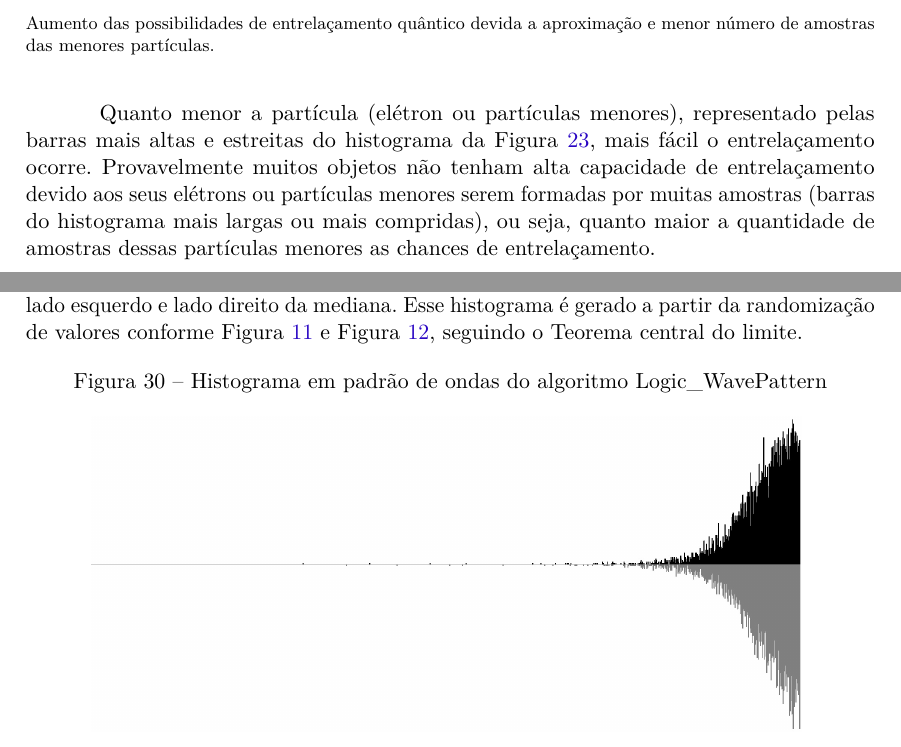
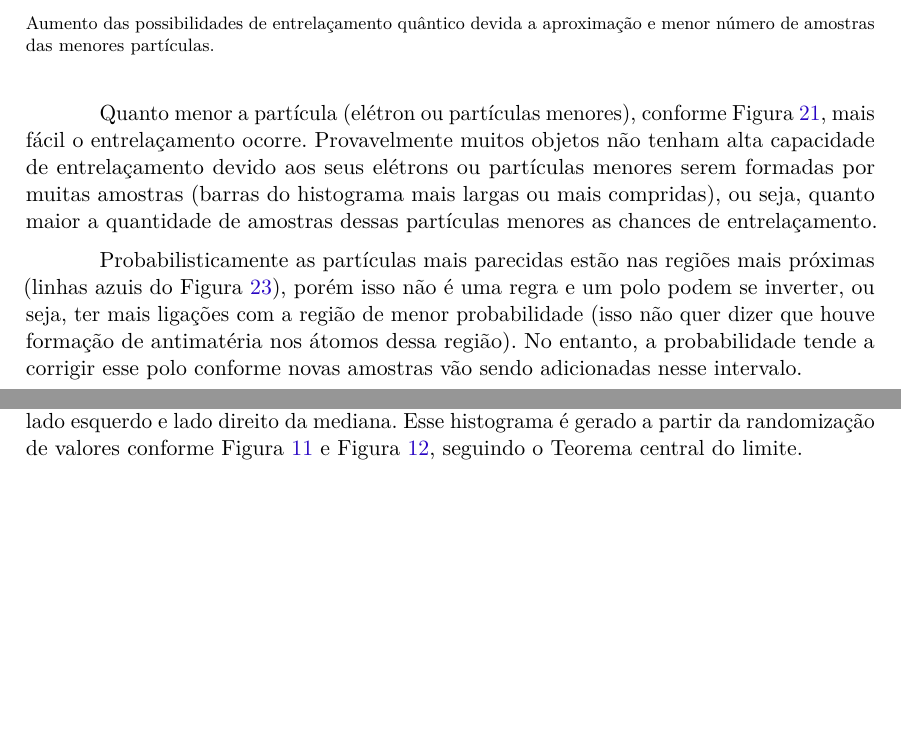
Before and after one commit to RenStu/logic, a LaTeX thesis (Article/main.tex, which reads Article/sections/1_3_consciousness.tex): two parts of pages 20 and 27 of 35 before the commit and two parts of pages 20 and 27 of 36 after it, joined at a grey line, cut so that both start at the same text, the shorter picture padded with empty space. Compiled offline with pdfLaTeX.

Commit message:
added subsection of electromagnetic force

```diff
--- a/Article/sections/1_3_consciousness.tex
+++ b/Article/sections/1_3_consciousness.tex
@@ -193,7 +193,10 @@ As linhas azuis da Figura \ref{fig:consciousness_electromaagnetic_force} mostra
 \end{figure}
 %\footnotetext{Fonte: note}
 
-Quanto menor a partícula (elétron ou partículas menores), representado pelas barras mais altas e estreitas do histograma da Figura \ref{fig:consciousness_electromaagnetic_force}, mais fácil o entrelaçamento ocorre. Provavelmente muitos objetos não tenham alta capacidade de entrelaçamento devido aos seus elétrons ou partículas menores serem formadas por muitas amostras (barras do histograma mais largas ou mais compridas), ou seja, quanto maior a quantidade de amostras dessas partículas menores as chances de entrelaçamento.
+Quanto menor a partícula (elétron ou partículas menores), conforme Figura \ref{fig:consciousness_space_subconsciousness_min}, mais fácil o entrelaçamento ocorre. Provavelmente muitos objetos não tenham alta capacidade de entrelaçamento devido aos seus elétrons ou partículas menores serem formadas por muitas amostras (barras do histograma mais largas ou mais compridas), ou seja, quanto maior a quantidade de amostras dessas partículas menores as chances de entrelaçamento.
+
+Probabilisticamente as partículas mais parecidas estão nas regiões mais próximas (linhas azuis do Figura \ref{fig:consciousness_electromaagnetic_force}), porém isso não é uma regra e um polo podem se inverter, ou seja, ter mais ligações com a região de menor probabilidade (isso não quer dizer que houve formação de antimatéria nos átomos dessa região). No entanto, a probabilidade tende a corrigir esse polo conforme novas amostras vão sendo adicionadas nesse intervalo.
+
 
 \subsubsubsection{força nuclear}
 As forças nucleares forte e fraca representam as maiores concentrações de amostras por intervalo populacional. Esses picos de amostras podem ser vistos na Figura \ref{fig:consciousness_space_subconsciousness_min} e esses picos não para de crescer à medida que novas amostras deixam ainda mais apertada essa proporção de intervalo e amostras, uma vez que essas amostras tendem a estarem cada vez mais juntas.
```
Also changed, not shown: Article/main.pdf.
